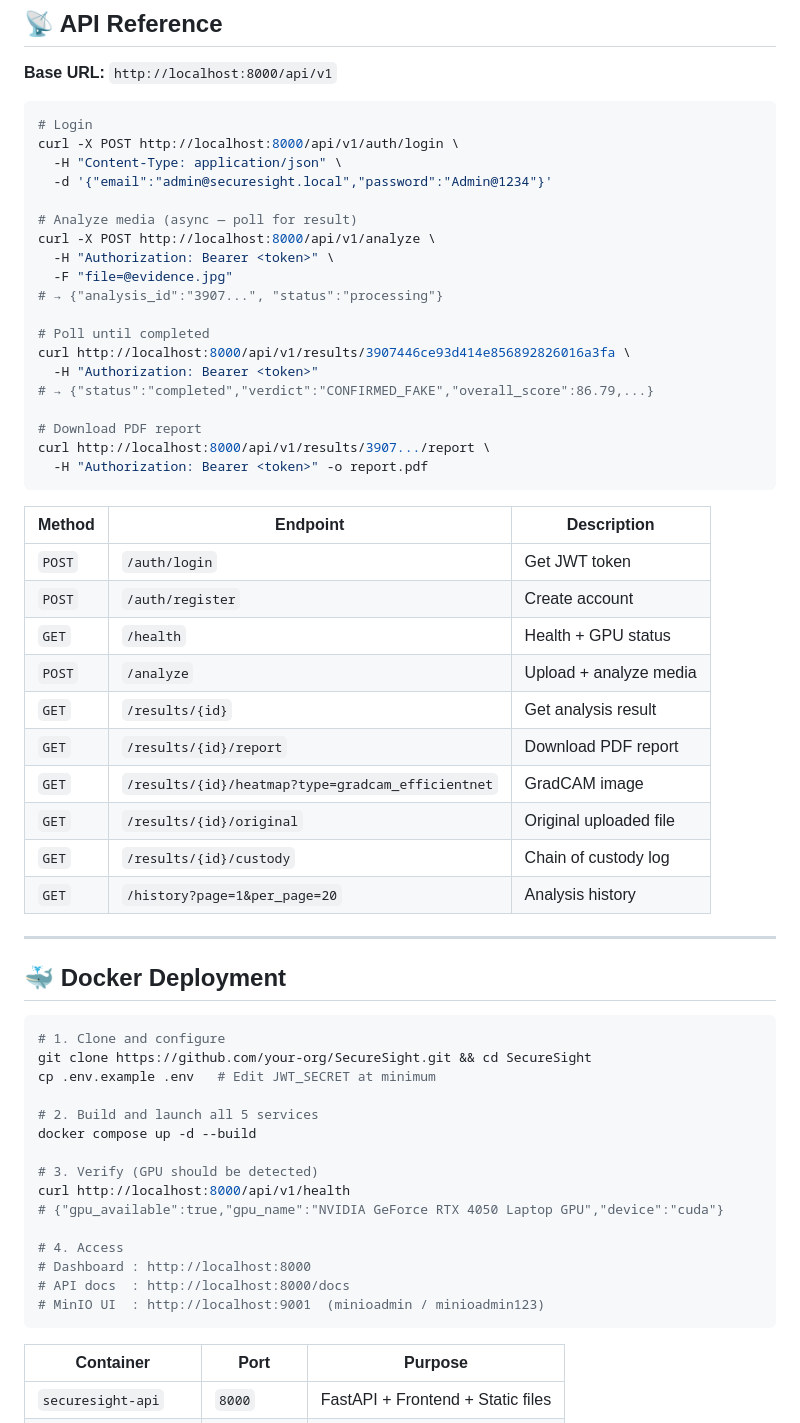
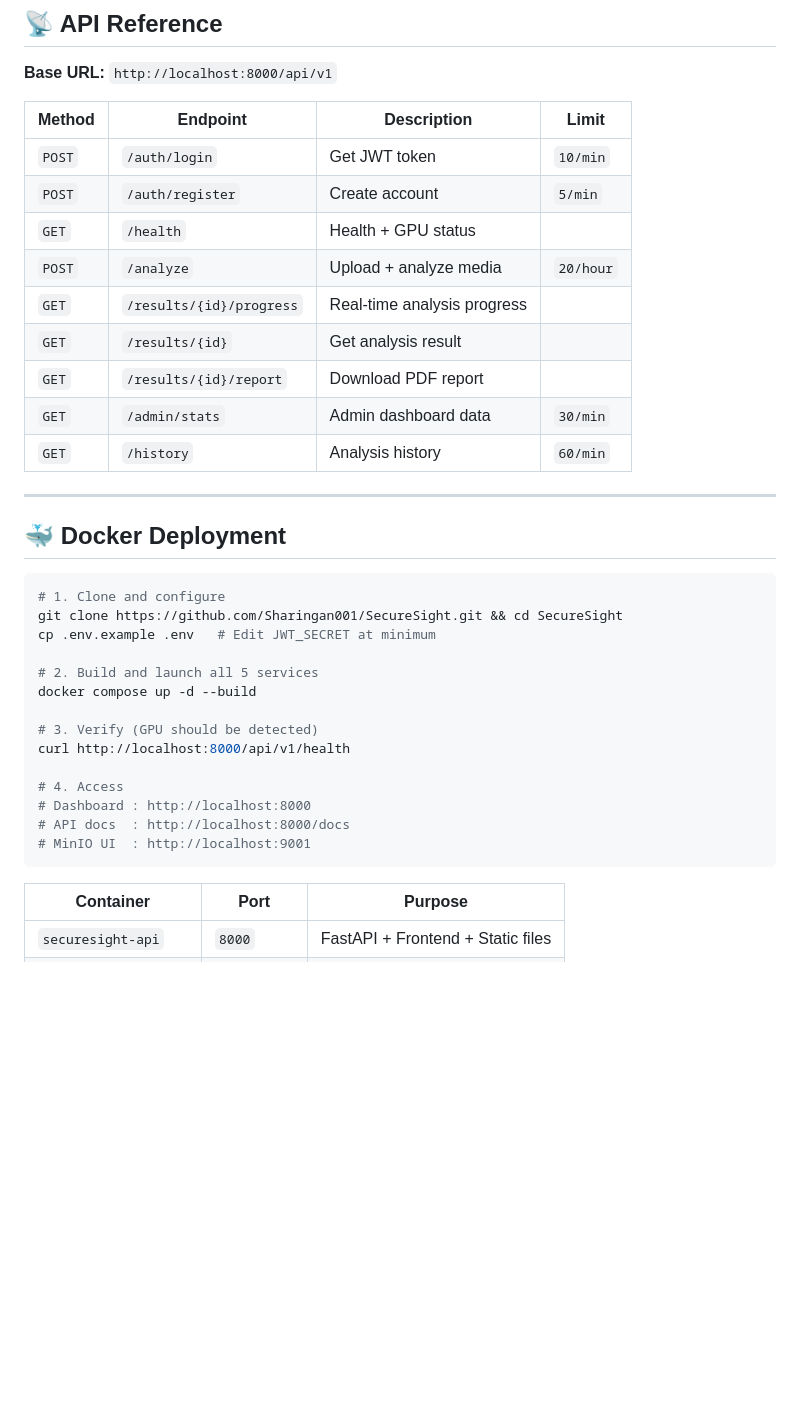
Before and after one commit to Sharingan001/SecureSight, a Markdown page: README.md, the part around one of its changes. GitHub-like rendering; blank space fills up the shorter version.

````diff
--- a/README.md
+++ b/README.md
@@ -219,40 +221,17 @@ final = 0.60 × max_face_score + 0.40 × avg_all_faces_score
 
 **Base URL:** `http://localhost:8000/api/v1`
 
-```bash
-# Login
-curl -X POST http://localhost:8000/api/v1/auth/login \
-  -H "Content-Type: application/json" \
-  -d '{"email":"admin@securesight.local","password":"Admin@1234"}'
-
-# Analyze media (async — poll for result)
-curl -X POST http://localhost:8000/api/v1/analyze \
-  -H "Authorization: Bearer <token>" \
-  -F "file=@evidence.jpg"
-# → {"analysis_id":"3907...", "status":"processing"}
-
-# Poll until completed
-curl http://localhost:8000/api/v1/results/3907446ce93d414e856892826016a3fa \
-  -H "Authorization: Bearer <token>"
-# → {"status":"completed","verdict":"CONFIRMED_FAKE","overall_score":86.79,...}
-
-# Download PDF report
-curl http://localhost:8000/api/v1/results/3907.../report \
-  -H "Authorization: Bearer <token>" -o report.pdf
-```
-
-| Method | Endpoint | Description |
-|--------|----------|-------------|
-| `POST` | `/auth/login` | Get JWT token |
-| `POST` | `/auth/register` | Create account |
-| `GET` | `/health` | Health + GPU status |
-| `POST` | `/analyze` | Upload + analyze media |
-| `GET` | `/results/{id}` | Get analysis result |
-| `GET` | `/results/{id}/report` | Download PDF report |
-| `GET` | `/results/{id}/heatmap?type=gradcam_efficientnet` | GradCAM image |
-| `GET` | `/results/{id}/original` | Original uploaded file |
-| `GET` | `/results/{id}/custody` | Chain of custody log |
-| `GET` | `/history?page=1&per_page=20` | Analysis history |
+| Method | Endpoint | Description | Limit |
+|--------|----------|-------------|-------|
+| `POST` | `/auth/login` | Get JWT token | `10/min` |
+| `POST` | `/auth/register` | Create account | `5/min` |
+| `GET` | `/health` | Health + GPU status | |
+| `POST` | `/analyze` | Upload + analyze media | `20/hour` |
+| `GET` | `/results/{id}/progress` | Real-time analysis progress | |
+| `GET` | `/results/{id}` | Get analysis result | |
+| `GET` | `/results/{id}/report` | Download PDF report | |
+| `GET` | `/admin/stats` | Admin dashboard data | `30/min` |
+| `GET` | `/history` | Analysis history | `60/min` |
 
 ---
 
@@ -260,7 +239,7 @@ curl http://localhost:8000/api/v1/results/3907.../report \
 
 ```bash
 # 1. Clone and configure
-git clone https://github.com/your-org/SecureSight.git && cd SecureSight
+git clone https://github.com/Sharingan001/SecureSight.git && cd SecureSight
 cp .env.example .env   # Edit JWT_SECRET at minimum
 
 # 2. Build and launch all 5 services
@@ -268,12 +247,11 @@ docker compose up -d --build
 
 # 3. Verify (GPU should be detected)
 curl http://localhost:8000/api/v1/health
-# {"gpu_available":true,"gpu_name":"NVIDIA GeForce RTX 4050 Laptop GPU","device":"cuda"}
 
 # 4. Access
 # Dashboard : http://localhost:8000
 # API docs  : http://localhost:8000/docs
-# MinIO UI  : http://localhost:9001  (minioadmin / minioadmin123)
+# MinIO UI  : http://localhost:9001
 ```
 
 | Container | Port | Purpose |
````
Also changed, not shown: other parts of README.md (+45 -69 lines).
